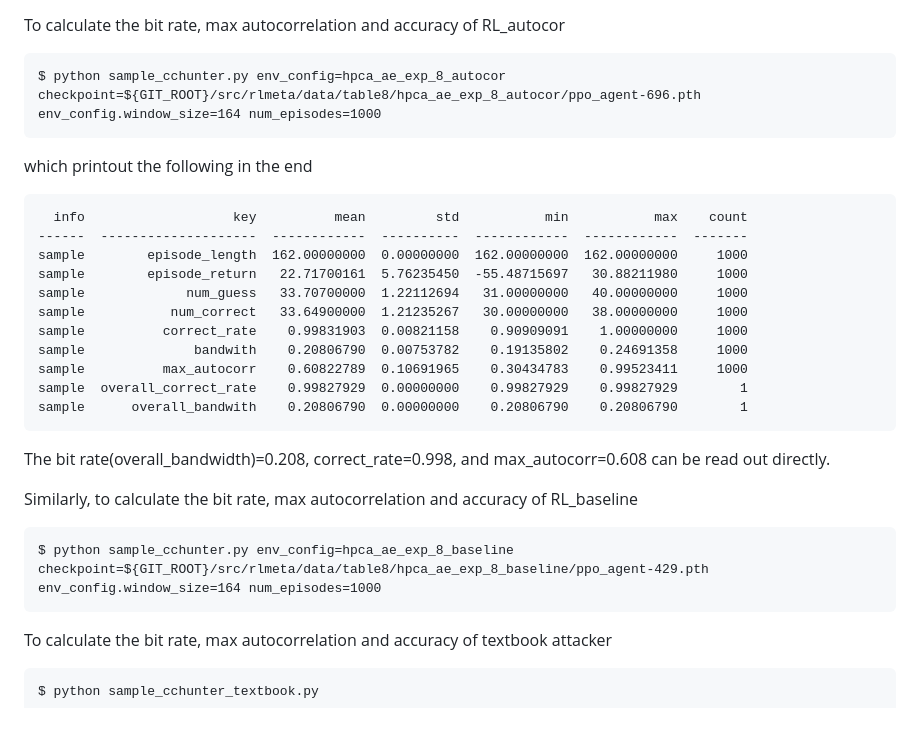
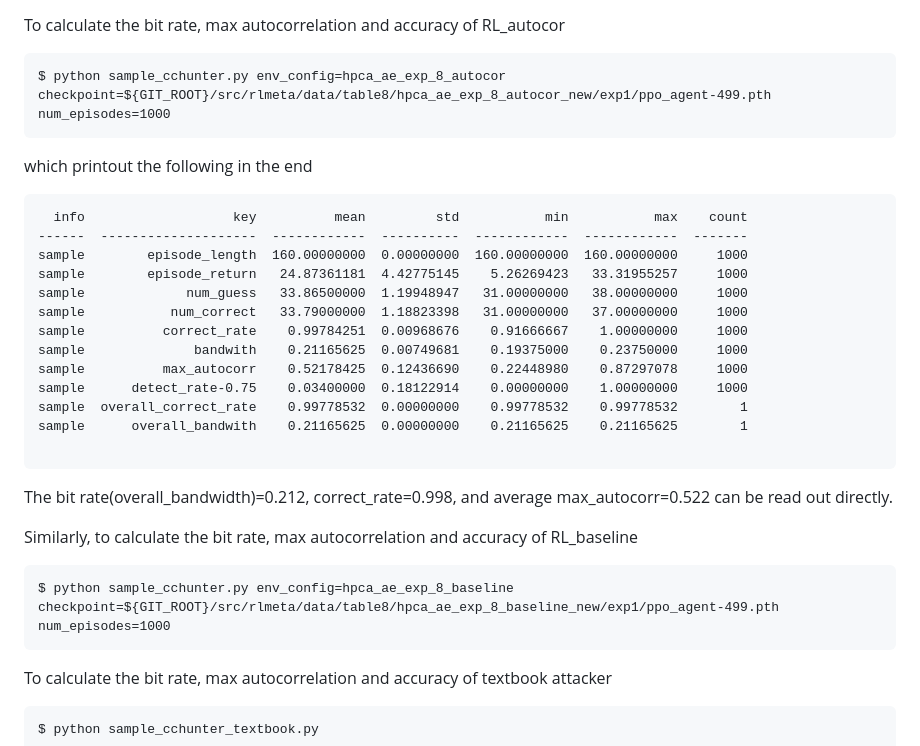
Before and after one commit to facebookresearch/AutoCAT, a Markdown page: docs/hpca_ae/table8.md, the part around the change. Drawn GitHub-style; blank space fills up the shorter version.

Commit message:
Update docs for table8 and table9

````diff
--- a/docs/hpca_ae/table8.md
+++ b/docs/hpca_ae/table8.md
@@ -33,28 +33,30 @@ Since the training takes some time, we provide pretrained checkpoints in the fol
 
 To calculate the bit rate, max autocorrelation and accuracy of RL\_autocor
 ```
-$ python sample_cchunter.py env_config=hpca_ae_exp_8_autocor checkpoint=${GIT_ROOT}/src/rlmeta/data/table8/hpca_ae_exp_8_autocor/ppo_agent-696.pth env_config.window_size=164 num_episodes=1000
+$ python sample_cchunter.py env_config=hpca_ae_exp_8_autocor checkpoint=${GIT_ROOT}/src/rlmeta/data/table8/hpca_ae_exp_8_autocor_new/exp1/ppo_agent-499.pth num_episodes=1000
 ```
 
 which printout the following in the end
 ```
   info                   key          mean         std           min           max    count
 ------  --------------------  ------------  ----------  ------------  ------------  -------
-sample        episode_length  162.00000000  0.00000000  162.00000000  162.00000000     1000
-sample        episode_return   22.71700161  5.76235450  -55.48715697   30.88211980     1000
-sample             num_guess   33.70700000  1.22112694   31.00000000   40.00000000     1000
-sample           num_correct   33.64900000  1.21235267   30.00000000   38.00000000     1000
-sample          correct_rate    0.99831903  0.00821158    0.90909091    1.00000000     1000
-sample              bandwith    0.20806790  0.00753782    0.19135802    0.24691358     1000
-sample          max_autocorr    0.60822789  0.10691965    0.30434783    0.99523411     1000
-sample  overall_correct_rate    0.99827929  0.00000000    0.99827929    0.99827929        1
-sample      overall_bandwith    0.20806790  0.00000000    0.20806790    0.20806790        1
+sample        episode_length  160.00000000  0.00000000  160.00000000  160.00000000     1000
+sample        episode_return   24.87361181  4.42775145    5.26269423   33.31955257     1000
+sample             num_guess   33.86500000  1.19948947   31.00000000   38.00000000     1000
+sample           num_correct   33.79000000  1.18823398   31.00000000   37.00000000     1000
+sample          correct_rate    0.99784251  0.00968676    0.91666667    1.00000000     1000
+sample              bandwith    0.21165625  0.00749681    0.19375000    0.23750000     1000
+sample          max_autocorr    0.52178425  0.12436690    0.22448980    0.87297078     1000
+sample      detect_rate-0.75    0.03400000  0.18122914    0.00000000    1.00000000     1000
+sample  overall_correct_rate    0.99778532  0.00000000    0.99778532    0.99778532        1
+sample      overall_bandwith    0.21165625  0.00000000    0.21165625    0.21165625        1
+
 ```
-The bit rate(overall_bandwidth)=0.208, correct_rate=0.998, and max_autocorr=0.608 can be read out directly.
+The bit rate(overall_bandwidth)=0.212, correct_rate=0.998, and average max_autocorr=0.522 can be read out directly.
 
 Similarly, to calculate the bit rate, max autocorrelation and accuracy of RL\_baseline
 ```
-$ python sample_cchunter.py env_config=hpca_ae_exp_8_baseline checkpoint=${GIT_ROOT}/src/rlmeta/data/table8/hpca_ae_exp_8_baseline/ppo_agent-429.pth env_config.window_size=164 num_episodes=1000
+$ python sample_cchunter.py env_config=hpca_ae_exp_8_baseline checkpoint=${GIT_ROOT}/src/rlmeta/data/table8/hpca_ae_exp_8_baseline_new/exp1/ppo_agent-499.pth num_episodes=1000
 ```
 
 To calculate the bit rate, max autocorrelation and accuracy of textbook attacker
````
Also changed, not shown: docs/hpca_ae/table7.md (+1 -1 lines), docs/hpca_ae/table9.md (+16 -15 lines).
